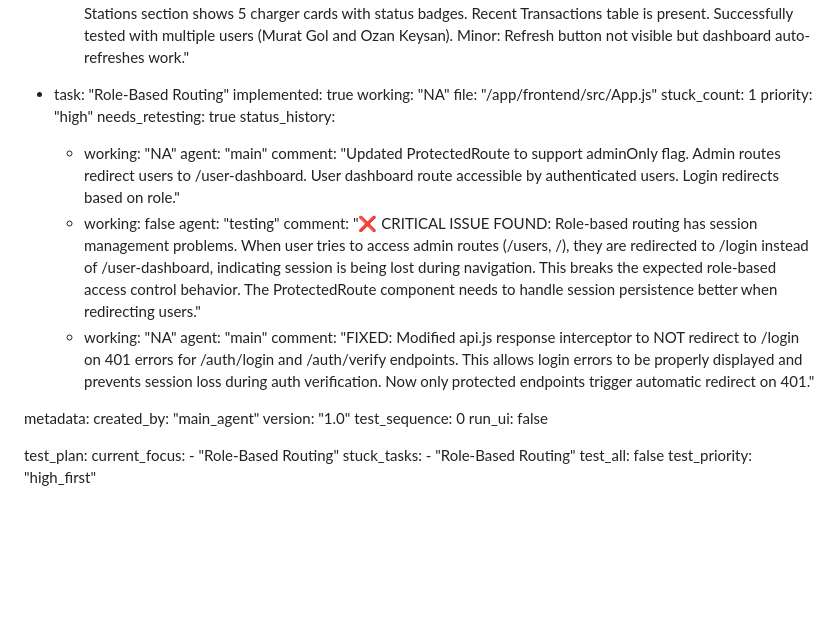
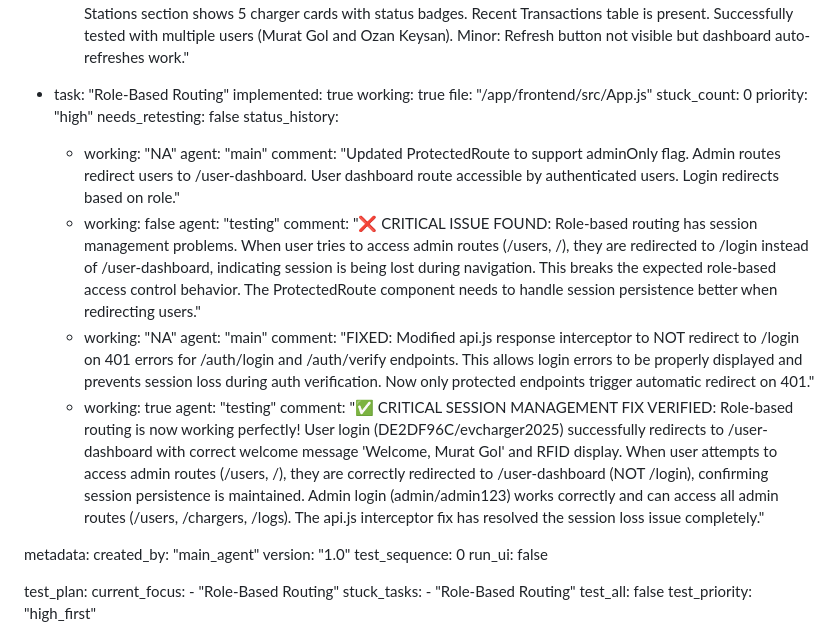
Before and after one commit to thatismail1/ocpp_website_db_reservation, a Markdown page: test_result.md, the part around the change. Rendered like a GitHub page; blank space fills up the shorter version.

Commit message:
auto-commit for b39cf62e-7948-4f2a-9048-979242a5ba67

```diff
--- a/test_result.md
+++ b/test_result.md
@@ -318,11 +318,11 @@ frontend:
 
   - task: "Role-Based Routing"
     implemented: true
-    working: "NA"
+    working: true
     file: "/app/frontend/src/App.js"
-    stuck_count: 1
+    stuck_count: 0
     priority: "high"
-    needs_retesting: true
+    needs_retesting: false
     status_history:
       - working: "NA"
         agent: "main"
@@ -333,6 +333,9 @@ frontend:
       - working: "NA"
         agent: "main"
         comment: "FIXED: Modified api.js response interceptor to NOT redirect to /login on 401 errors for /auth/login and /auth/verify endpoints. This allows login errors to be properly displayed and prevents session loss during auth verification. Now only protected endpoints trigger automatic redirect on 401."
+      - working: true
+        agent: "testing"
+        comment: "✅ CRITICAL SESSION MANAGEMENT FIX VERIFIED: Role-based routing is now working perfectly! User login (DE2DF96C/evcharger2025) successfully redirects to /user-dashboard with correct welcome message 'Welcome, Murat Gol' and RFID display. When user attempts to access admin routes (/users, /), they are correctly redirected to /user-dashboard (NOT /login), confirming session persistence is maintained. Admin login (admin/admin123) works correctly and can access all admin routes (/users, /chargers, /logs). The api.js interceptor fix has resolved the session loss issue completely."
 
 metadata:
   created_by: "main_agent"
```
